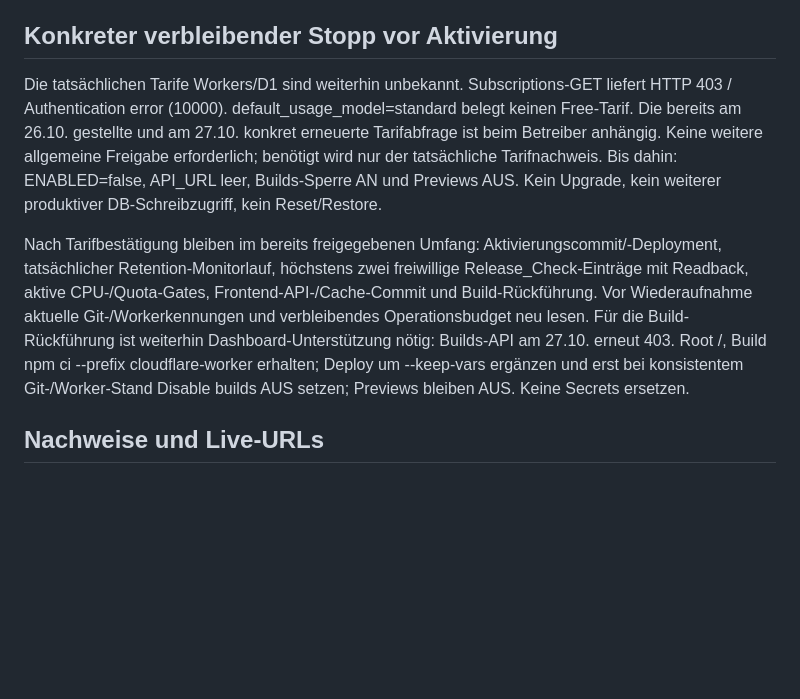
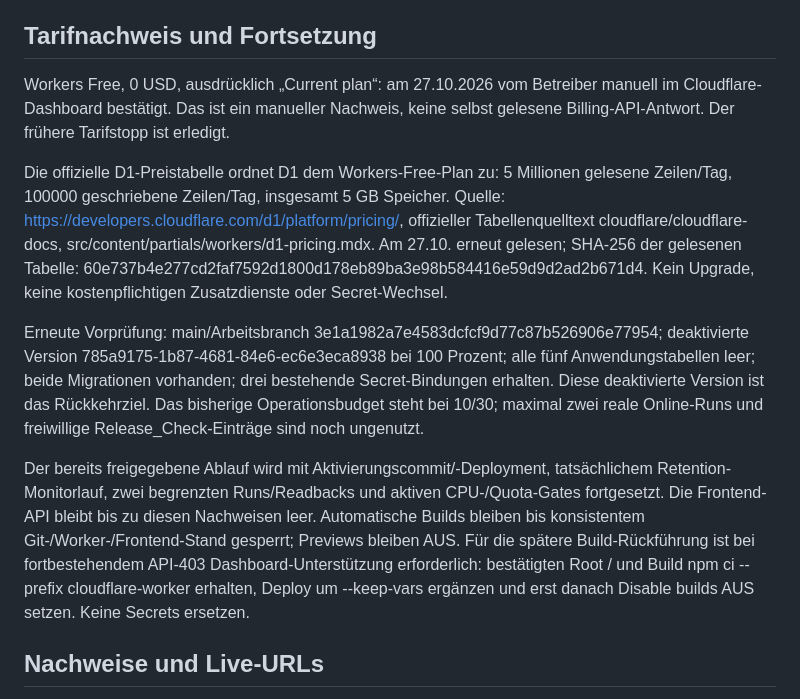
Before and after one commit to tr1stannnnnn/tr1stan.de, a Markdown page: docs/PF2-RELEASE-2026-10-27.md, the part around the change. Rendered like a GitHub page; blank space fills up the shorter version.

Commit message:
Record manually confirmed Workers Free and official D1 allowance

```diff
--- a/docs/PF2-RELEASE-2026-10-27.md
+++ b/docs/PF2-RELEASE-2026-10-27.md
@@ -88,25 +88,35 @@ Dies prüft deaktivierte Endpunkte und ist kein aktiver Score-/Readback- oder
 Worst-Case-Leistungsnachweis. Bisher 10 von maximal 30 kontrollierten Worker-
 Operationen verbraucht; keine freiwilligen Einträge oder Online-Runs gestartet.
 
-## Konkreter verbleibender Stopp vor Aktivierung
+## Tarifnachweis und Fortsetzung
 
-Die tatsächlichen Tarife Workers/D1 sind weiterhin unbekannt. Subscriptions-GET
-liefert HTTP 403 / Authentication error (10000). default_usage_model=standard
-belegt keinen Free-Tarif. Die bereits am 26.10. gestellte und am 27.10. konkret
-erneuerte Tarifabfrage ist beim Betreiber anhängig. Keine weitere allgemeine
-Freigabe erforderlich; benötigt wird nur der tatsächliche Tarifnachweis.
-Bis dahin: ENABLED=false, API_URL leer, Builds-Sperre AN und Previews AUS.
-Kein Upgrade, kein weiterer produktiver DB-Schreibzugriff, kein Reset/Restore.
+Workers Free, 0 USD, ausdrücklich „Current plan“: am 27.10.2026 vom Betreiber
+manuell im Cloudflare-Dashboard bestätigt. Das ist ein manueller Nachweis,
+keine selbst gelesene Billing-API-Antwort. Der frühere Tarifstopp ist erledigt.
 
-Nach Tarifbestätigung bleiben im bereits freigegebenen Umfang:
-Aktivierungscommit/-Deployment, tatsächlicher Retention-Monitorlauf, höchstens
-zwei freiwillige Release_Check-Einträge mit Readback, aktive CPU-/Quota-Gates,
-Frontend-API-/Cache-Commit und Build-Rückführung. Vor Wiederaufnahme aktuelle
-Git-/Workerkennungen und verbleibendes Operationsbudget neu lesen. Für die
-Build-Rückführung ist weiterhin Dashboard-Unterstützung nötig: Builds-API am
-27.10. erneut 403. Root /, Build npm ci --prefix cloudflare-worker erhalten;
-Deploy um --keep-vars ergänzen und erst bei konsistentem Git-/Worker-Stand
-Disable builds AUS setzen; Previews bleiben AUS. Keine Secrets ersetzen.
+Die offizielle D1-Preistabelle ordnet D1 dem Workers-Free-Plan zu:
+5 Millionen gelesene Zeilen/Tag, 100000 geschriebene Zeilen/Tag, insgesamt 5 GB
+Speicher. Quelle: https://developers.cloudflare.com/d1/platform/pricing/,
+offizieller Tabellenquelltext cloudflare/cloudflare-docs,
+src/content/partials/workers/d1-pricing.mdx. Am 27.10. erneut gelesen;
+SHA-256 der gelesenen Tabelle: 60e737b4e277cd2faf7592d1800d178eb89ba3e98b584416e59d9d2ad2b671d4.
+Kein Upgrade, keine kostenpflichtigen Zusatzdienste oder Secret-Wechsel.
+
+Erneute Vorprüfung: main/Arbeitsbranch 3e1a1982a7e4583dcfcf9d77c87b526906e77954;
+deaktivierte Version 785a9175-1b87-4681-84e6-ec6e3eca8938 bei 100 Prozent;
+alle fünf Anwendungstabellen leer; beide Migrationen vorhanden; drei bestehende
+Secret-Bindungen erhalten. Diese deaktivierte Version ist das Rückkehrziel.
+Das bisherige Operationsbudget steht bei 10/30; maximal zwei reale Online-Runs
+und freiwillige Release_Check-Einträge sind noch ungenutzt.
+
+Der bereits freigegebene Ablauf wird mit Aktivierungscommit/-Deployment,
+tatsächlichem Retention-Monitorlauf, zwei begrenzten Runs/Readbacks und aktiven
+CPU-/Quota-Gates fortgesetzt. Die Frontend-API bleibt bis zu diesen Nachweisen
+leer. Automatische Builds bleiben bis konsistentem Git-/Worker-/Frontend-Stand
+gesperrt; Previews bleiben AUS. Für die spätere Build-Rückführung ist bei
+fortbestehendem API-403 Dashboard-Unterstützung erforderlich: bestätigten Root /
+und Build npm ci --prefix cloudflare-worker erhalten, Deploy um --keep-vars
+ergänzen und erst danach Disable builds AUS setzen. Keine Secrets ersetzen.
 
 ## Nachweise und Live-URLs
 
```
